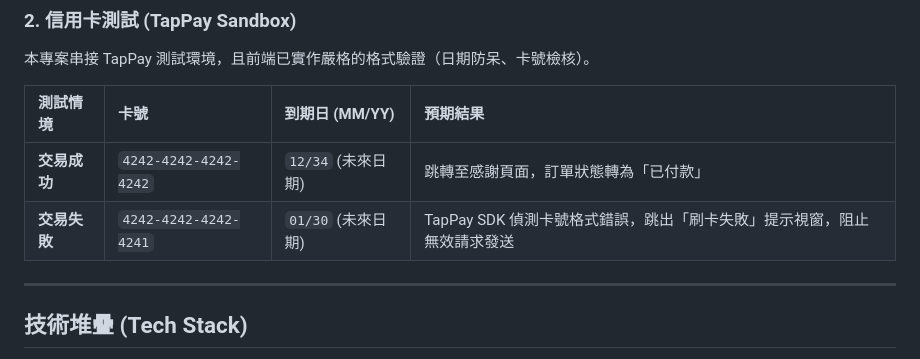
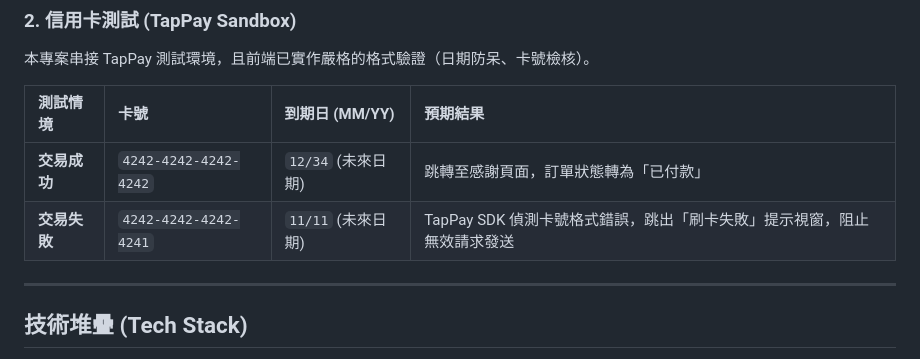
Before and after one commit to heartwar9420/wehelp-stage2, a Markdown page: README.md, the part around the change. Rendered like a GitHub page.

```diff
--- a/README.md
+++ b/README.md
@@ -21,7 +21,7 @@
 | 測試情境 | 卡號 | 到期日 (MM/YY) | 預期結果 |
 | :--- | :--- | :--- | :--- |
 | **交易成功** | `4242-4242-4242-4242` | `12/34` (未來日期) | 跳轉至感謝頁面，訂單狀態轉為「已付款」 |
-| **交易失敗** | `4242-4242-4242-4241` | `01/30` (未來日期) | TapPay SDK 偵測卡號格式錯誤，跳出「刷卡失敗」提示視窗，阻止無效請求發送 |
+| **交易失敗** | `4242-4242-4242-4241` | `11/11` (未來日期) | TapPay SDK 偵測卡號格式錯誤，跳出「刷卡失敗」提示視窗，阻止無效請求發送 |
 
 ---
 
```
